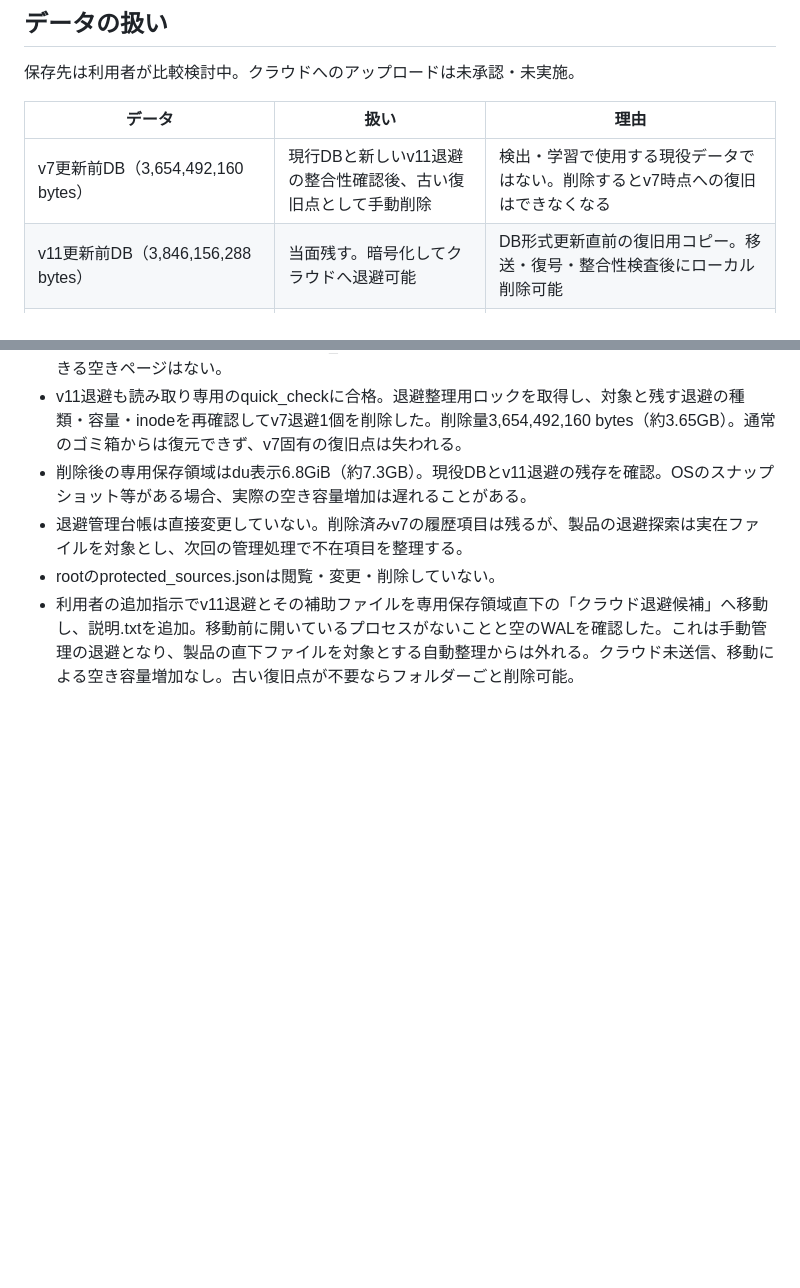
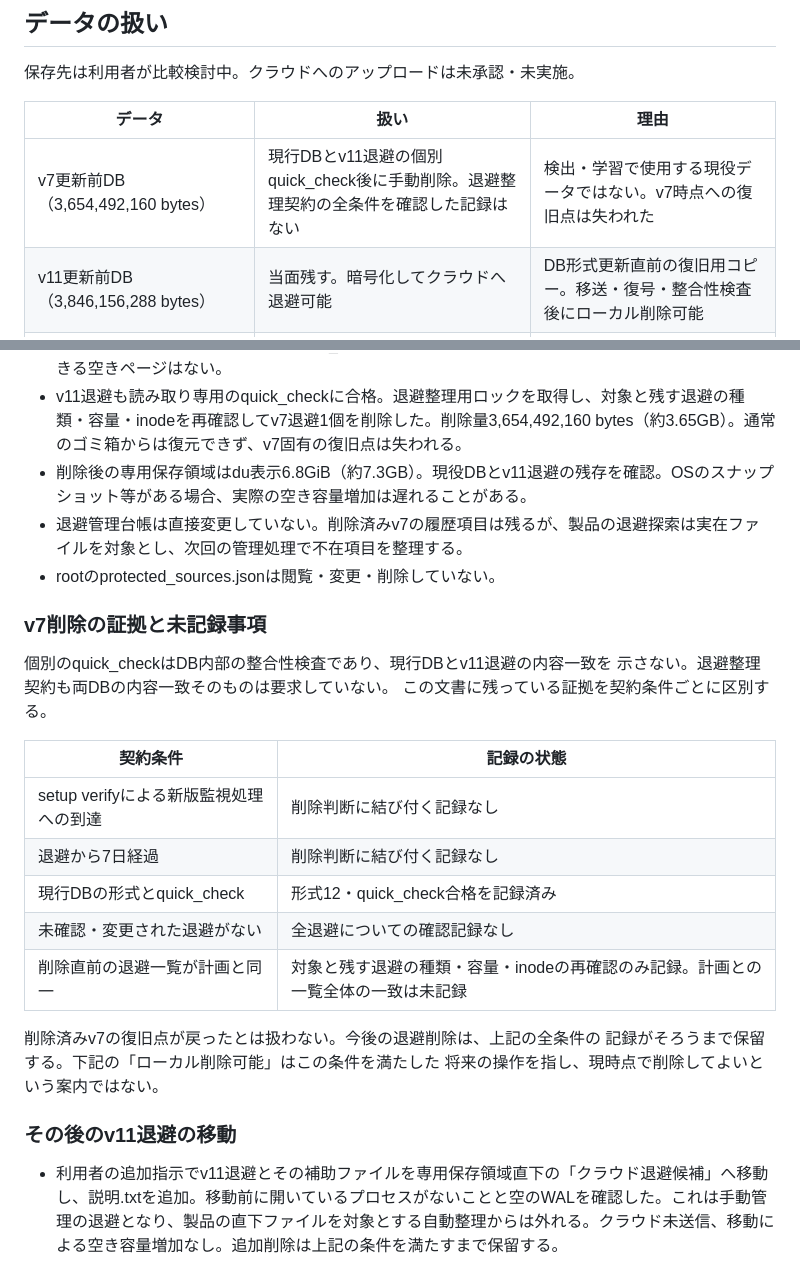
Before and after one commit to mani1261790/ToolUseProxy, a Markdown page: docs/運用/2026-09-18-実装順とデータ整理.md, 2 parts joined by grey strips. Rendered like a GitHub page; blank space fills up the shorter version.

Commit message:
docs: distinguish backup deletion evidence and correct issue order

```diff
--- a/docs/運用/2026-09-18-実装順とデータ整理.md
+++ b/docs/運用/2026-09-18-実装順とデータ整理.md
@@ -18,7 +18,7 @@
 
 | データ | 扱い | 理由 |
 | --- | --- | --- |
-| v7更新前DB（3,654,492,160 bytes） | 現行DBと新しいv11退避の整合性確認後、古い復旧点として手動削除 | 検出・学習で使用する現役データではない。削除するとv7時点への復旧はできなくなる |
+| v7更新前DB（3,654,492,160 bytes） | 現行DBとv11退避の個別quick_check後に手動削除。退避整理契約の全条件を確認した記録はない | 検出・学習で使用する現役データではない。v7時点への復旧点は失われた |
 | v11更新前DB（3,846,156,288 bytes） | 当面残す。暗号化してクラウドへ退避可能 | DB形式更新直前の復旧用コピー。移送・復号・整合性検査後にローカル削除可能 |
 | 現役events.db（確認時3,441,324,032 bytes相当、増減あり） | Macに残す | 操作履歴、情報追跡、検出用索引、改善記録、設定が混在。稼働中の単純コピーや丸ごと削除はしない |
 | 改善用評価・比較・Issue対応 | 残す。専用の書き出しを実装してクラウド保存候補にする | 現状は現役DB内。完全な学習データとは限らず、観測不足や正解未確定を区別する |
@@ -35,4 +35,24 @@
 - 削除後の専用保存領域はdu表示6.8GiB（約7.3GB）。現役DBとv11退避の残存を確認。OSのスナップショット等がある場合、実際の空き容量増加は遅れることがある。
 - 退避管理台帳は直接変更していない。削除済みv7の履歴項目は残るが、製品の退避探索は実在ファイルを対象とし、次回の管理処理で不在項目を整理する。
 - rootのprotected_sources.jsonは閲覧・変更・削除していない。
-- 利用者の追加指示でv11退避とその補助ファイルを専用保存領域直下の「クラウド退避候補」へ移動し、説明.txtを追加。移動前に開いているプロセスがないことと空のWALを確認した。これは手動管理の退避となり、製品の直下ファイルを対象とする自動整理からは外れる。クラウド未送信、移動による空き容量増加なし。古い復旧点が不要ならフォルダーごと削除可能。
+
+### v7削除の証拠と未記録事項
+
+個別のquick_checkはDB内部の整合性検査であり、現行DBとv11退避の内容一致を
+示さない。退避整理契約も両DBの内容一致そのものは要求していない。
+この文書に残っている証拠を契約条件ごとに区別する。
+
+| 契約条件 | 記録の状態 |
+| --- | --- |
+| setup verifyによる新版監視処理への到達 | 削除判断に結び付く記録なし |
+| 退避から7日経過 | 削除判断に結び付く記録なし |
+| 現行DBの形式とquick_check | 形式12・quick_check合格を記録済み |
+| 未確認・変更された退避がない | 全退避についての確認記録なし |
+| 削除直前の退避一覧が計画と同一 | 対象と残す退避の種類・容量・inodeの再確認のみ記録。計画との一覧全体の一致は未記録 |
+
+削除済みv7の復旧点が戻ったとは扱わない。今後の退避削除は、上記の全条件の
+記録がそろうまで保留する。下記の「ローカル削除可能」はこの条件を満たした
+将来の操作を指し、現時点で削除してよいという案内ではない。
+
+### その後のv11退避の移動
+- 利用者の追加指示でv11退避とその補助ファイルを専用保存領域直下の「クラウド退避候補」へ移動し、説明.txtを追加。移動前に開いているプロセスがないことと空のWALを確認した。これは手動管理の退避となり、製品の直下ファイルを対象とする自動整理からは外れる。クラウド未送信、移動による空き容量増加なし。追加削除は上記の条件を満たすまで保留する。
```
Also changed, not shown: docs/運用/次セッション引き継ぎ.md (+2 -2 lines).
